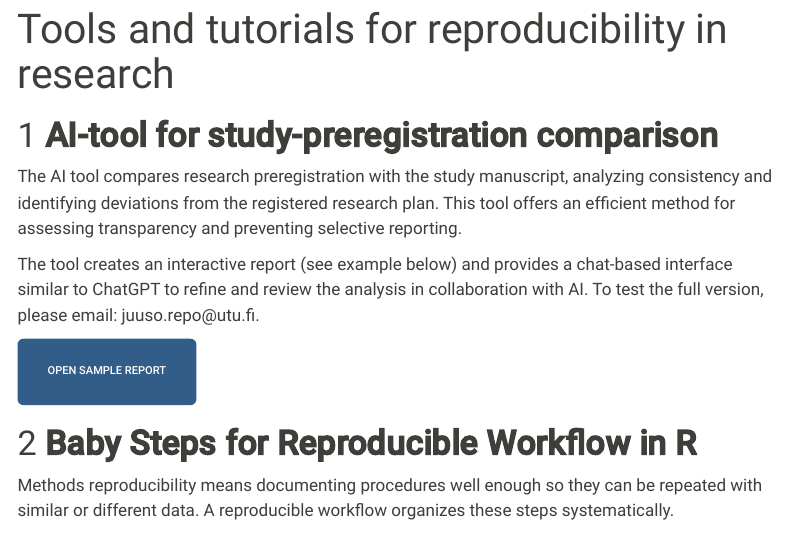
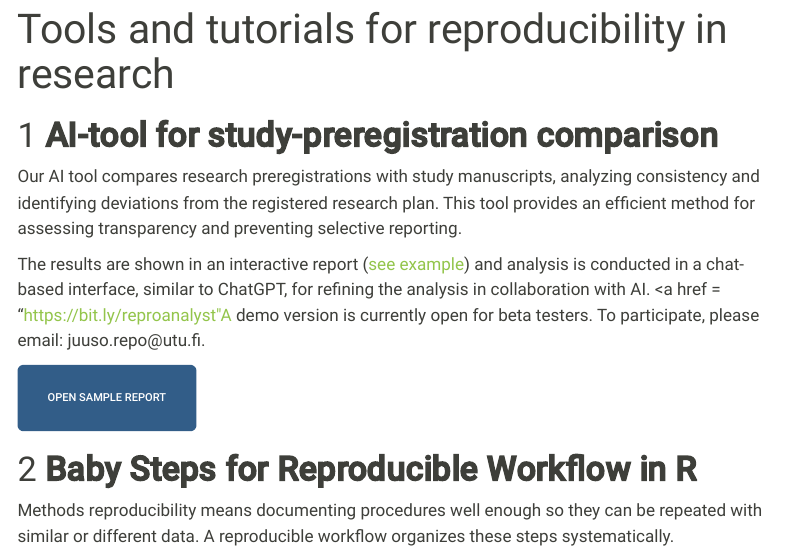
Before and after one commit to juusorepo/ReproRepo, a Quarto document (index.qmd): the page in a window 1100 px wide, from its top. Rendered offline with R 4.5, knitr and Pandoc in place of Quarto, with nearby package versions; menus at the side of the page are left out.

Commit message:
Demo version

```diff
--- a/index.qmd
+++ b/index.qmd
@@ -4,9 +4,9 @@ title: "Tools and tutorials for reproducibility in research"
 
 # **AI-tool for study-preregistration comparison**
 
-The AI tool compares research preregistration with the study manuscript, analyzing consistency and identifying deviations from the registered research plan. This tool offers an efficient method for assessing transparency and preventing selective reporting.
+Our AI tool compares research preregistrations with study manuscripts, analyzing consistency and identifying deviations from the registered research plan. This tool provides an efficient method for assessing transparency and preventing selective reporting.
 
-The tool creates an interactive report (see example below) and provides a chat-based interface similar to ChatGPT to refine and review the analysis in collaboration with AI. To test the full version, please email: juuso.repo\@utu.fi.
+The results are shown in an interactive report (<a href="https://app.powerbi.com/view?r=eyJrIjoiZjFmZjNlMjgtMjI2Ni00MWM0LTlmYjMtOTlmOGRiMmYzOWYyIiwidCI6ImY1OTJjYjVmLWI4YmMtNDFiOS05MDFmLTlhOTlhYjg0YWZhNiIsImMiOjh9" style="text-decoration: none;">see example</a>) and analysis is conducted in a chat-based interface, similar to ChatGPT, for refining the analysis in collaboration with AI. <a href = "https://bit.ly/reproanalyst"A demo version</a> is currently open for beta testers. To participate, please email: juuso.repo\@utu.fi.
 
 ::: {.d-grid .gap-2}
 <a href="https://app.powerbi.com/view?r=eyJrIjoiZjFmZjNlMjgtMjI2Ni00MWM0LTlmYjMtOTlmOGRiMmYzOWYyIiwidCI6ImY1OTJjYjVmLWI4YmMtNDFiOS05MDFmLTlhOTlhYjg0YWZhNiIsImMiOjh9" style="text-decoration: none;"> <button class="btn btn-lg btn-primary" type="button">Open sample report </button> </a>
```
